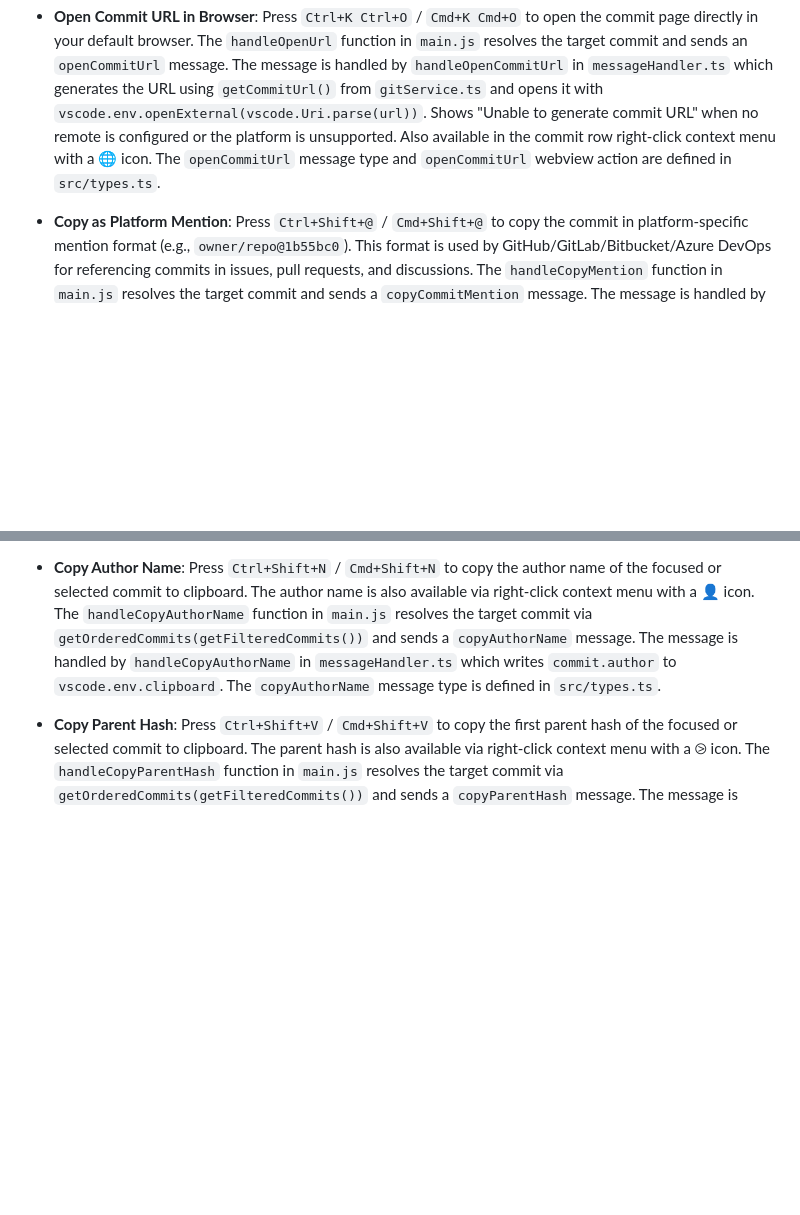
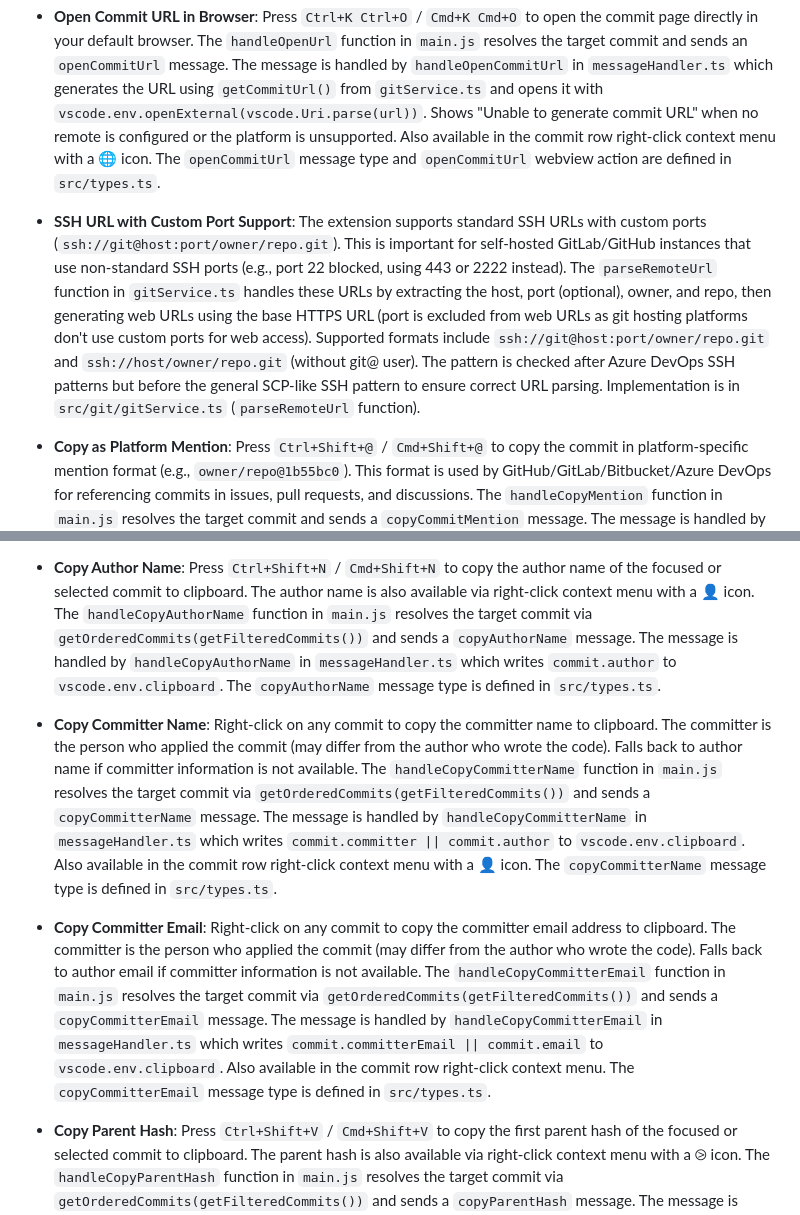
Before and after one commit to vitalivu992/vscode-git-history, a Markdown page: CLAUDE.md, 2 parts joined by grey strips. GitHub-like rendering; blank space fills up the shorter version.

```diff
--- a/CLAUDE.md
+++ b/CLAUDE.md
@@ -177,6 +177,8 @@ The extension detects and displays the current git branch in the history panel:
 
 - **Open Commit URL in Browser**: Press `Ctrl+K Ctrl+O` / `Cmd+K Cmd+O` to open the commit page directly in your default browser. The `handleOpenUrl` function in `main.js` resolves the target commit and sends an `openCommitUrl` message. The message is handled by `handleOpenCommitUrl` in `messageHandler.ts` which generates the URL using `getCommitUrl()` from `gitService.ts` and opens it with `vscode.env.openExternal(vscode.Uri.parse(url))`. Shows "Unable to generate commit URL" when no remote is configured or the platform is unsupported. Also available in the commit row right-click context menu with a 🌐 icon. The `openCommitUrl` message type and `openCommitUrl` webview action are defined in `src/types.ts`.
 
+- **SSH URL with Custom Port Support**: The extension supports standard SSH URLs with custom ports (`ssh://git@host:port/owner/repo.git`). This is important for self-hosted GitLab/GitHub instances that use non-standard SSH ports (e.g., port 22 blocked, using 443 or 2222 instead). The `parseRemoteUrl` function in `gitService.ts` handles these URLs by extracting the host, port (optional), owner, and repo, then generating web URLs using the base HTTPS URL (port is excluded from web URLs as git hosting platforms don't use custom ports for web access). Supported formats include `ssh://git@host:port/owner/repo.git` and `ssh://host/owner/repo.git` (without git@ user). The pattern is checked after Azure DevOps SSH patterns but before the general SCP-like SSH pattern to ensure correct URL parsing. Implementation is in `src/git/gitService.ts` (`parseRemoteUrl` function).
+
 - **Copy as Platform Mention**: Press `Ctrl+Shift+@` / `Cmd+Shift+@` to copy the commit in platform-specific mention format (e.g., `owner/repo@1b55bc0`). This format is used by GitHub/GitLab/Bitbucket/Azure DevOps for referencing commits in issues, pull requests, and discussions. The `handleCopyMention` function in `main.js` resolves the target commit and sends a `copyCommitMention` message. The message is handled by `handleCopyCommitMention` in `messageHandler.ts` which uses existing platform detection from `getRemoteUrl()` and `parseRemoteUrl()` in `gitService.ts` to extract owner and repo, then formats the mention as `{owner}/{repo}@{shortHash}`. Shows "No git remote configured" when no remote is set, and "Unable to detect git platform" when the platform is not supported. Also available in the commit row right-click context menu with a 📢 icon. The `copyCommitMention` message type and `copyCommitMention` webview action are defined in `src/types.ts`.
 
 - **Copy Commit Reference**: Press `Ctrl+Shift+]` / `Cmd+Shift+]` to copy the commit in canonical Git reference format (`refs/commit/<hash>`). This is useful for Git submodule configurations, Git notes references, portable commit references in scripts, and Git blame references. The `handleCopyRef` function in `main.js` resolves the target commit via `getOrderedCommits(getFilteredCommits())` and sends a `copyCommitRef` message. The message is handled by `handleCopyCommitRef` in `messageHandler.ts` which formats the reference as `refs/commit/${hash}` and writes it to `vscode.env.clipboard`. Shows a confirmation message with the short hash. Also available in the commit row right-click context menu with a 🔗 icon. The `copyCommitRef` message type and `copyCommitRef` webview action are defined in `src/types.ts`.
@@ -204,6 +206,10 @@ The extension detects and displays the current git branch in the history panel:
 - **Copy Author Email**: Press `Ctrl+Shift+A` / `Cmd+Shift+A` to copy the author email address of the focused or selected commit to clipboard. The email address is also available via right-click context menu. The `handleCopyAuthorEmail` function in `main.js` resolves the target commit via `getOrderedCommits(getFilteredCommits())` and sends a `copyAuthorEmail` message. The message is handled by `handleCopyAuthorEmail` in `messageHandler.ts` which writes `commit.email` to `vscode.env.clipboard`. The `copyAuthorEmail` message type is defined in `src/types.ts`.
 
 - **Copy Author Name**: Press `Ctrl+Shift+N` / `Cmd+Shift+N` to copy the author name of the focused or selected commit to clipboard. The author name is also available via right-click context menu with a 👤 icon. The `handleCopyAuthorName` function in `main.js` resolves the target commit via `getOrderedCommits(getFilteredCommits())` and sends a `copyAuthorName` message. The message is handled by `handleCopyAuthorName` in `messageHandler.ts` which writes `commit.author` to `vscode.env.clipboard`. The `copyAuthorName` message type is defined in `src/types.ts`.
+
+- **Copy Committer Name**: Right-click on any commit to copy the committer name to clipboard. The committer is the person who applied the commit (may differ from the author who wrote the code). Falls back to author name if committer information is not available. The `handleCopyCommitterName` function in `main.js` resolves the target commit via `getOrderedCommits(getFilteredCommits())` and sends a `copyCommitterName` message. The message is handled by `handleCopyCommitterName` in `messageHandler.ts` which writes `commit.committer || commit.author` to `vscode.env.clipboard`. Also available in the commit row right-click context menu with a 👤 icon. The `copyCommitterName` message type is defined in `src/types.ts`.
+
+- **Copy Committer Email**: Right-click on any commit to copy the committer email address to clipboard. The committer is the person who applied the commit (may differ from the author who wrote the code). Falls back to author email if committer information is not available. The `handleCopyCommitterEmail` function in `main.js` resolves the target commit via `getOrderedCommits(getFilteredCommits())` and sends a `copyCommitterEmail` message. The message is handled by `handleCopyCommitterEmail` in `messageHandler.ts` which writes `commit.committerEmail || commit.email` to `vscode.env.clipboard`. Also available in the commit row right-click context menu. The `copyCommitterEmail` message type is defined in `src/types.ts`.
 
 - **Copy Parent Hash**: Press `Ctrl+Shift+V` / `Cmd+Shift+V` to copy the first parent hash of the focused or selected commit to clipboard. The parent hash is also available via right-click context menu with a ⧁ icon. The `handleCopyParentHash` function in `main.js` resolves the target commit via `getOrderedCommits(getFilteredCommits())` and sends a `copyParentHash` message. The message is handled by `handleCopyParentHash` in `messageHandler.ts` which checks for root commits (no parent) and writes `commit.parentHashes[0]` to `vscode.env.clipboard`, showing a confirmation with the short hash. For root commits (no parent), an error message "Root commit has no parent" is shown. The `copyParentHash` message type is defined in `src/types.ts`.
 
```
Also changed, not shown: other parts of CLAUDE.md (+1 -1 lines), README.md (+7 -0 lines).
